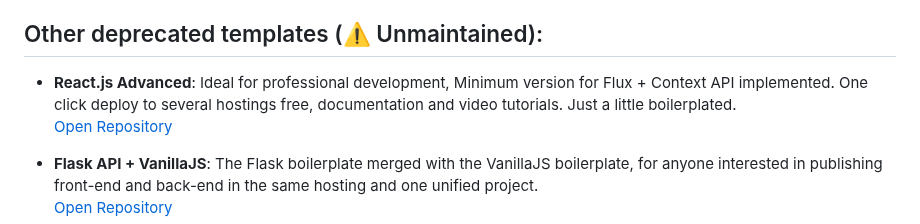
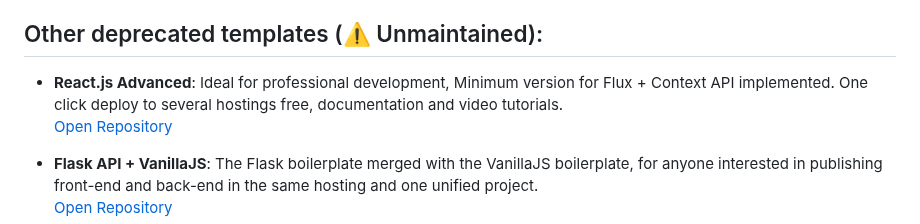
Before and after one commit to 4GeeksAcademy/Templates-Boilerplates, a Markdown page: README.md, the part around the change. GitHub-like rendering.

```diff
--- a/README.md
+++ b/README.md
@@ -33,7 +33,7 @@
 
 ## Other deprecated templates (⚠️ Unmaintained):
 
-- **React.js Advanced**: Ideal for professional development, Minimum version for Flux + Context API implemented. One click deploy to several hostings free, documentation and video tutorials. Just a little boilerplated.
+- **React.js Advanced**: Ideal for professional development, Minimum version for Flux + Context API implemented. One click deploy to several hostings free, documentation and video tutorials.
 [Open Repository](https://github.com/4GeeksAcademy/react-hello-webapp)
 
 - **Flask API + VanillaJS**: The Flask boilerplate merged with the VanillaJS boilerplate, for anyone interested in publishing front-end and back-end in the same hosting and one unified project.
```
